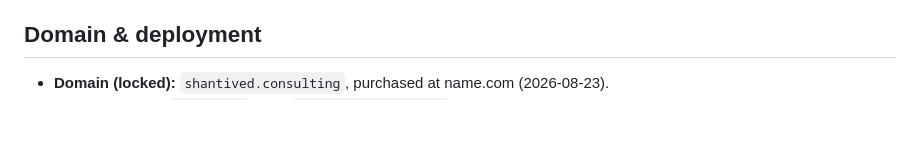
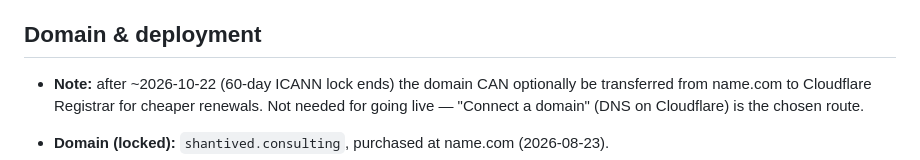
Before and after one commit to shantived/shantived, a Markdown page: CLAUDE.md, the part around the change. Drawn GitHub-style; blank space fills up the shorter version.

Commit message:
Note optional registrar transfer window after ICANN 60-day lock
Co-Authored-By: Claude Fable 5 <noreply@anthropic.com>

```diff
--- a/CLAUDE.md
+++ b/CLAUDE.md
@@ -41,6 +41,10 @@ premium design, ICAI-sober tone (no client names, testimonials, or promotional c
 
 ## Domain & deployment
 
+- **Note:** after ~2026-10-22 (60-day ICANN lock ends) the domain CAN optionally be
+  transferred from name.com to Cloudflare Registrar for cheaper renewals. Not needed
+  for going live — "Connect a domain" (DNS on Cloudflare) is the chosen route.
+
 - **Domain (locked):** `shantived.consulting`, purchased at name.com (2026-08-23).
 - **GitHub:** account `shantived`, repo `shantived/shantived` (private), pushed
   2026-08-23. Dedicated key `~/.ssh/shantived_ed25519`, ssh host alias
```
